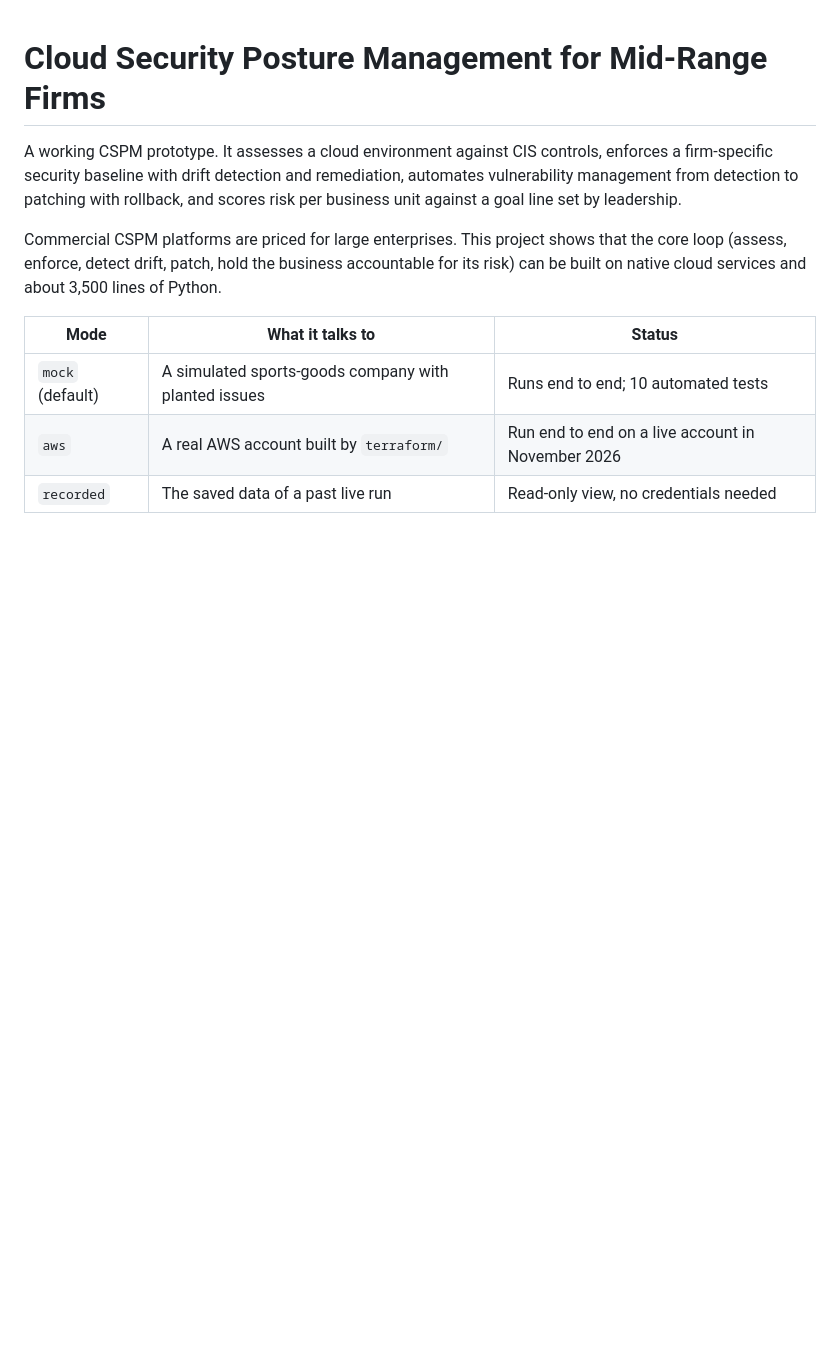
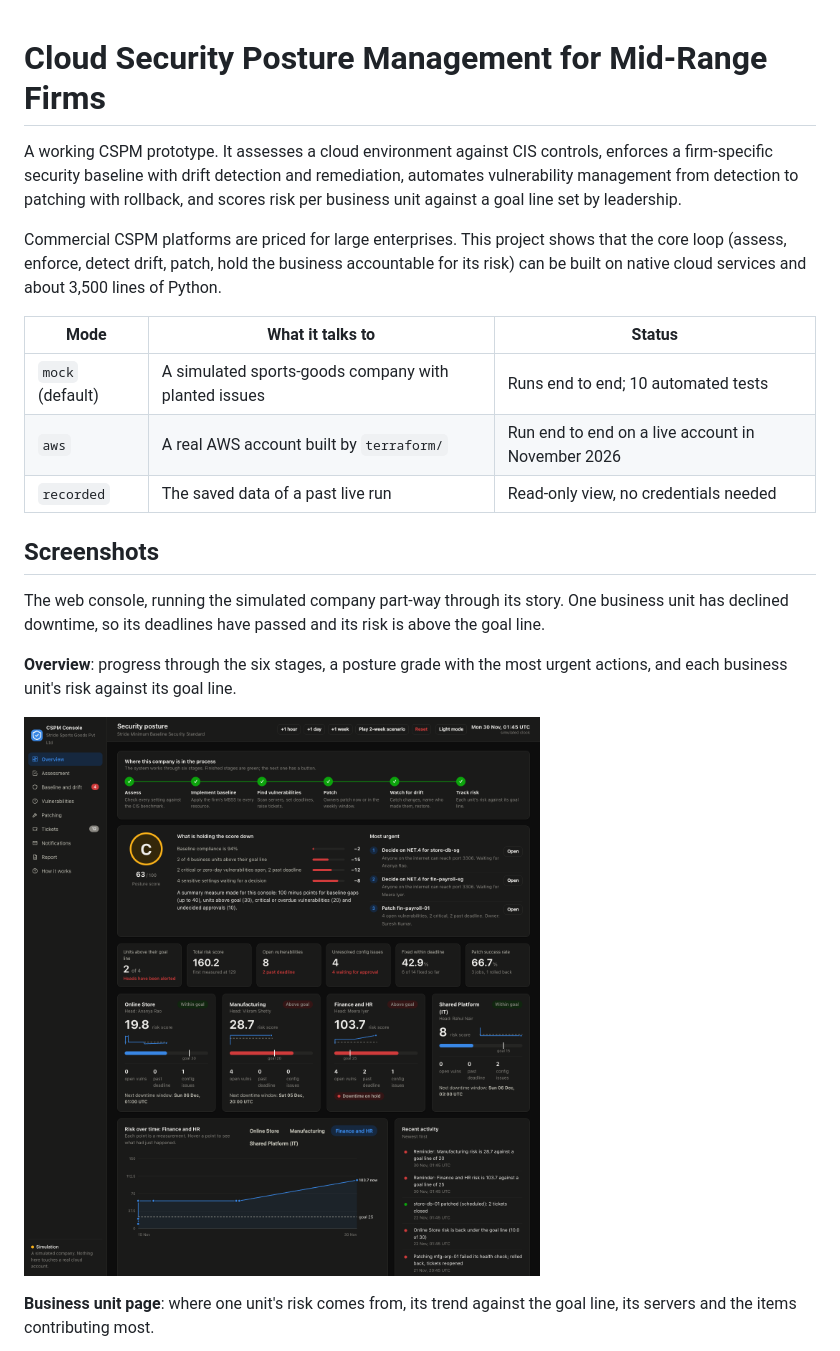
Before and after one commit to roshna21/cloud-security-posture-management, a Markdown page: README.md, the part around one of its changes. Drawn GitHub-style; pictures changed too: docs/screenshots/overview.png (added); blank space fills up the shorter version.

Commit message:
Add console screenshots to the README
Also make the overview trend chart default to the unit with the highest
current risk.

Co-Authored-By: Claude Fable 5.2 <noreply@anthropic.com>

```diff
--- a/README.md
+++ b/README.md
@@ -14,3 +14,17 @@ built on native cloud services and about 3,500 lines of Python.
 | `mock` (default) | A simulated sports-goods company with planted issues | Runs end to end; 10 automated tests |
 | `aws` | A real AWS account built by `terraform/` | Run end to end on a live account in November 2026 |
 | `recorded` | The saved data of a past live run | Read-only view, no credentials needed |
+
+## Screenshots
+
+The web console, running the simulated company part-way through its story. One business
+unit has declined downtime, so its deadlines have passed and its risk is above the goal line.
+
+**Overview**: progress through the six stages, a posture grade with the most urgent actions,
+and each business unit's risk against its goal line.
+
+![Overview page](docs/screenshots/overview.png)
+
+**Business unit page**: where one unit's risk comes from, its trend against the goal line,
+its servers and the items contributing most.
+
```
Also changed, not shown: other parts of README.md (+11 -0 lines), reports/assessment_report.md (+1 -1 lines), docs/screenshots/business-unit.png (added), docs/screenshots/drift.png (added), docs/screenshots/patching.png (added), 2 other files.
